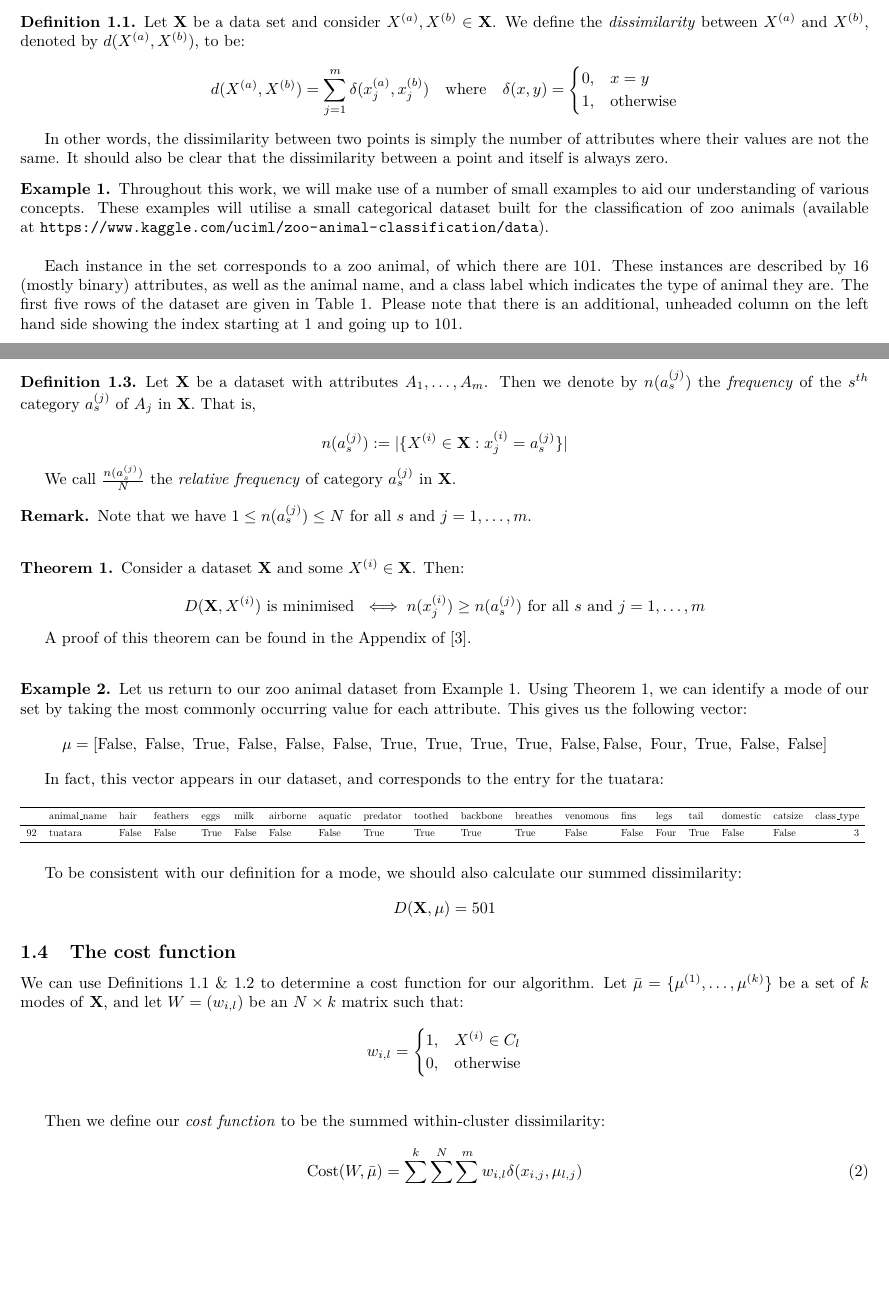
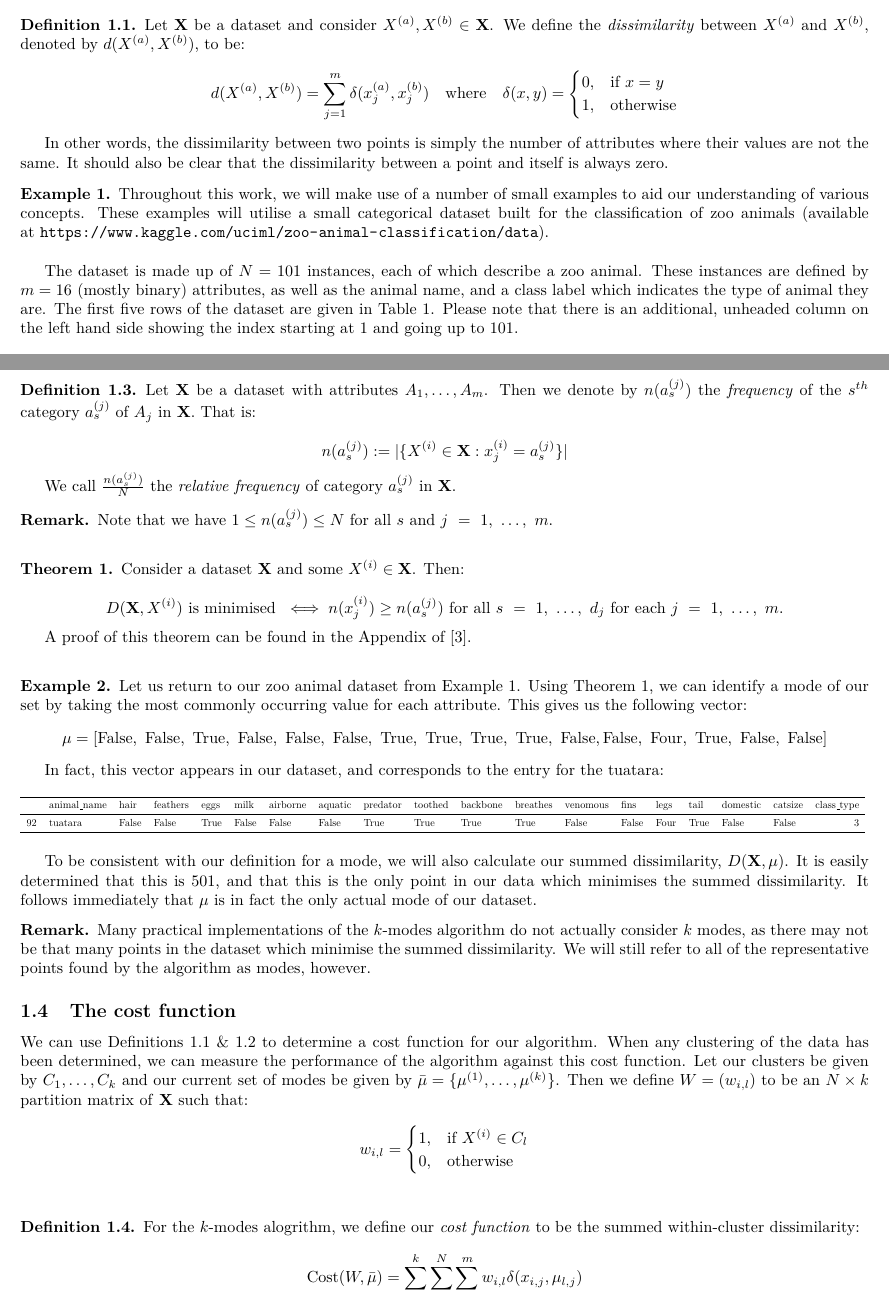
Before and after one commit to daffidwilde/kmodes-init-paper, a LaTeX document (main.tex, which reads sections/01-kmodes.tex): two parts of pages 2 and 3 of 12, joined at a grey line, cut so that both start at the same text, the shorter picture padded with empty space. Compiled offline with pdfLaTeX.

Commit message:
Update notation and add definitions
These changes come following issue #10. Hopefully, the set up to the
paper is easier to follow now.

```diff
--- a/sections/01-kmodes.tex
+++ b/sections/01-kmodes.tex
@@ -51,13 +76,13 @@ data. Instead, we utilise a dissimilarity measure - defined below - as our
 metric. It can be easily checked that this is indeed a distance measure.\\
 
 \begin{definition}\label{def:dissim}
-	Let $\textbf{X}$ be a data set and consider $X^{(a)}, X^{(b)} \in
-    \textbf{X}$. We define the \emph{dissimilarity} between $X^{(a)}$ and
-    $X^{(b)}$, denoted by \(d(X^{(a)}, X^{(b)})\), to be:
+    Let \(\textbf{X}\) be a dataset and consider \(X^{(a)}, X^{(b)} \in
+    \textbf{X}\). We define the \emph{dissimilarity} between \(X^{(a)}\) and
+    \(X^{(b)}\), denoted by \(d(X^{(a)}, X^{(b)})\), to be:
 	\[
 	    d(X^{(a)}, X^{(b)}) = \sum_{j=1}^{m} \delta(x_j^{(a)}, x_j^{(b)}) \quad
 	    \text{where} \quad \delta(x, y) = \begin{cases}
-                                        0, & x = y \\
+                                            0, & \text{if} \ x = y \\
 					                        1, & \text{otherwise}
 					                      \end{cases}
 	\]
@@ -74,10 +99,10 @@ metric. It can be easily checked that this is indeed a distance measure.\\
     categorical dataset built for the classification of zoo animals (available
     at~\url{https://www.kaggle.com/uciml/zoo-animal-classification/data}).\\
 
-    Each instance in the set corresponds to a zoo animal, of which there are
-    101. These instances are described by 16 (mostly binary) attributes, as well
-    as the animal name, and a class label which indicates the type of animal
-    they are. The first five rows of the dataset are given in
+    The dataset is made up of \(N = 101\) instances, each of which describe a
+    zoo animal. These instances are defined by \(m = 16\) (mostly binary)
+    attributes, as well as the animal name, and a class label which indicates
+    the type of animal they are. The first five rows of the dataset are given in
     Table~\ref{tab:zoo-head}. Please note that there is an additional, unheaded
     column on the left hand side showing the index starting at \(1\) and going
     up to \(101\).\\
@@ -155,7 +180,7 @@ a representative point. We call such a point a mode of \textbf{X}.\\
 \begin{definition}\label{def:rel-freq}
     Let \textbf{X} be a dataset with attributes \(A_1, \ldots, A_m\). Then we
     denote by \(n(a_s^{(j)})\) the \emph{frequency} of the \(s^{th}\) category
-    \(a_s^{(j)}\) of \(A_j\) in \textbf{X}. That is,
+    \(a_s^{(j)}\) of \(A_j\) in \textbf{X}. That is:
 
     \[
 	    n(a_s^{(j)}) := |{\{X^{(i)} \in \textbf{X}: x_j^{(i)} = a_s^{(j)}\}}|
@@ -166,16 +191,17 @@ a representative point. We call such a point a mode of \textbf{X}.\\
 \end{definition}
 
 \begin{remark}
-    Note that we have \(1 \le n(a_s^{(j)}) \le N\) for all \(s\) and \(j = 1,
-    \ldots, m\).\\
+    Note that we have \(1 \le n(a_s^{(j)}) \le N\) for all \(s\) and
+    \(j~=~1,~\ldots,~m\).\\
 \end{remark}
 
 \begin{theorem}\label{thm:1}
     Consider a dataset \textbf{X} and some \(X^{(i)} \in \textbf{X}\). Then:
 
     \[
-	    D(\textbf{X}, X^{(i)}) \text{ is minimised } \iff n(x_j^{(i)}) \geq
-	    n(a_s^{(j)}) \text{ for all } s \text{ and } j = 1, \ldots, m
+	    D(\textbf{X}, X^{(i)}) \ \text{is minimised} \ \iff n(x_j^{(i)}) \geq
+	    n(a_s^{(j)}) \ \text{for all} \ s~=~1,~\ldots,~d_j \ \text{for each} \
+        j~=~1,~\ldots,~m.
 	\]
 \end{theorem}
 A proof of this theorem can be found in the Appendix of~\cite{Huang98}.\\
@@ -201,35 +227,45 @@ A proof of this theorem can be found in the Appendix of~\cite{Huang98}.\\
     }
     \end{table}
 
-    To be consistent with our definition for a mode, we should also calculate
-    our summed dissimilarity:
-    \[
-        D(\textbf{X}, \mu) = 501
-    \]
+    To be consistent with our definition for a mode, we will also calculate our
+    summed dissimilarity, \(D(\textbf{X}, \mu)\). It is easily determined that
+    this is \(501\), and that this is the only point in our data which minimises
+    the summed dissimilarity. It follows immediately that \(\mu\) is in fact the
+    only actual mode of our dataset.
 \end{example}
+
+\begin{remark}
+    Many practical implementations of the \(k\)-modes algorithm do not actually
+    consider \(k\) modes, as there may not be that many points in the dataset
+    which minimise the summed dissimilarity. We will still refer to all of the
+    representative points found by the algorithm as modes, however.
+\end{remark}
 
 \subsection{The cost function}\label{subsec:cost}
 
 We can use Definitions~\ref{def:dissim}~\&~\ref{def:mode} to determine a cost
-function for our algorithm. Let \(\bar{\mu} = \{\mu^{(1)}, \ldots, \mu^{(k)}\}\)
-be a set of \(k\) modes of \textbf{X}, and let \(W = (w_{i,l})\) be an \(N
-\times k\) matrix such that:
+function for our algorithm. When any clustering of the data has been determined,
+we can measure the performance of the algorithm against this cost function. Let
+our clusters be given by \(C_1, \ldots, C_k\) and our current set of modes be
+given by \(\bar{\mu} = \{\mu^{(1)}, \ldots, \mu^{(k)}\}\). Then we define \(W =
+(w_{i, l})\) to be an \(N \times k\) partition matrix of \textbf{X} such that:
 
 \[
     w_{i,l} = \begin{cases}
-                1, & X^{(i)} \in C_l \\
+                1, & \text{if} \ X^{(i)} \in C_l \\
                 0, & \text{otherwise}
               \end{cases}
 \]\\
 
-Then we define our \emph{cost function} to be the summed within-cluster
-dissimilarity:
+\begin{definition}\label{def:cost}
+    For the \(k\)-modes alogrithm, we define our \emph{cost function} to be the
+    summed within-cluster dissimilarity:
 
-\begin{equation}
-    \text{Cost}(W, \bar{\mu}) = \sum_{l=1}^{k} \sum_{i=1}^{N}
-                                \sum_{j=1}^{m} w_{i,l}
-                                \delta(x_{i,j}, \mu_{l,j})
-\end{equation}
+    \[
+        \text{Cost}(W, \bar{\mu}) = \sum_{l=1}^{k} \sum_{i=1}^{N} \sum_{j=1}^{m}
+        w_{i,l} \delta(x_{i,j}, \mu_{l,j})
+    \]
+\end{definition}
 
 
 \subsection{The \(k\)-modes algorithm}\label{subsec:kmodes}
```
Also changed, not shown: sections/01-kmodes.tex (63 more changed lines). Lines whose indentation alone changed are shown as unchanged.
